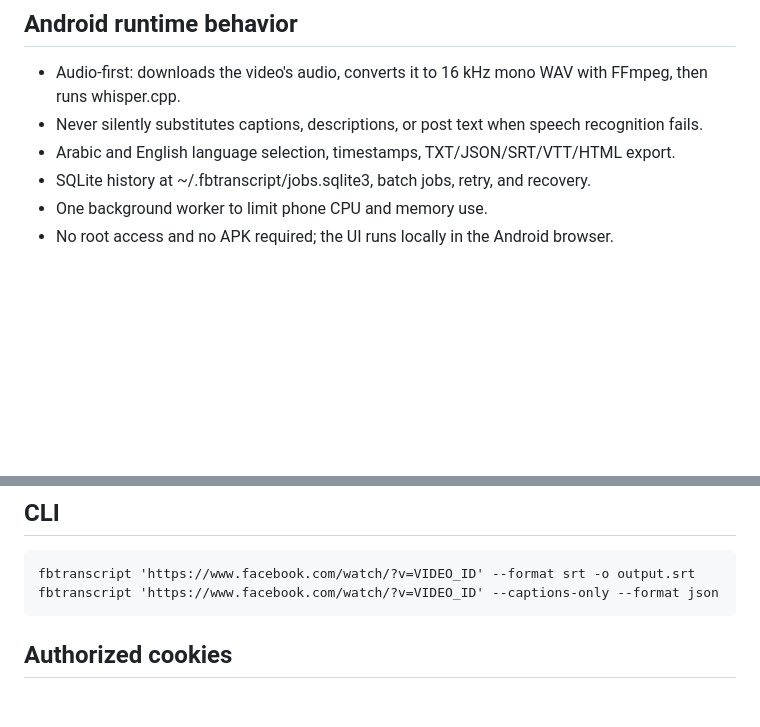
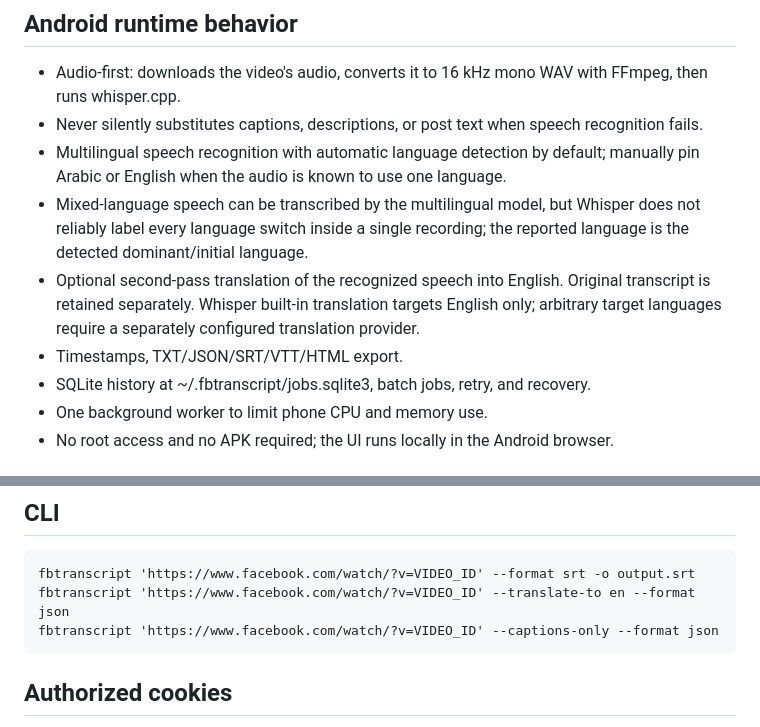
Before and after one commit to galaxyuniversity900-oss/Facebook-Transcript-API-FBTranscript, a Markdown page: README.md, 2 parts joined by grey strips. Drawn GitHub-style; blank space fills up the shorter version.

Commit message:
Document multilingual detection and English translation

```diff
--- a/README.md
+++ b/README.md
@@ -27,7 +27,10 @@ The Whisper setup compiles whisper.cpp locally and downloads a model. It require
 
 - Audio-first: downloads the video's audio, converts it to 16 kHz mono WAV with FFmpeg, then runs whisper.cpp.
 - Never silently substitutes captions, descriptions, or post text when speech recognition fails.
-- Arabic and English language selection, timestamps, TXT/JSON/SRT/VTT/HTML export.
+- Multilingual speech recognition with automatic language detection by default; manually pin Arabic or English when the audio is known to use one language.
+- Mixed-language speech can be transcribed by the multilingual model, but Whisper does not reliably label every language switch inside a single recording; the reported language is the detected dominant/initial language.
+- Optional second-pass translation of the recognized speech into English. Original transcript is retained separately. Whisper built-in translation targets English only; arbitrary target languages require a separately configured translation provider.
+- Timestamps, TXT/JSON/SRT/VTT/HTML export.
 - SQLite history at ~/.fbtranscript/jobs.sqlite3, batch jobs, retry, and recovery.
 - One background worker to limit phone CPU and memory use.
 - No root access and no APK required; the UI runs locally in the Android browser.
@@ -48,6 +51,7 @@ Optional desktop faster-whisper:
 ## CLI
 
     fbtranscript 'https://www.facebook.com/watch/?v=VIDEO_ID' --format srt -o output.srt
+    fbtranscript 'https://www.facebook.com/watch/?v=VIDEO_ID' --translate-to en --format json
     fbtranscript 'https://www.facebook.com/watch/?v=VIDEO_ID' --captions-only --format json
 
 ## Authorized cookies
```
